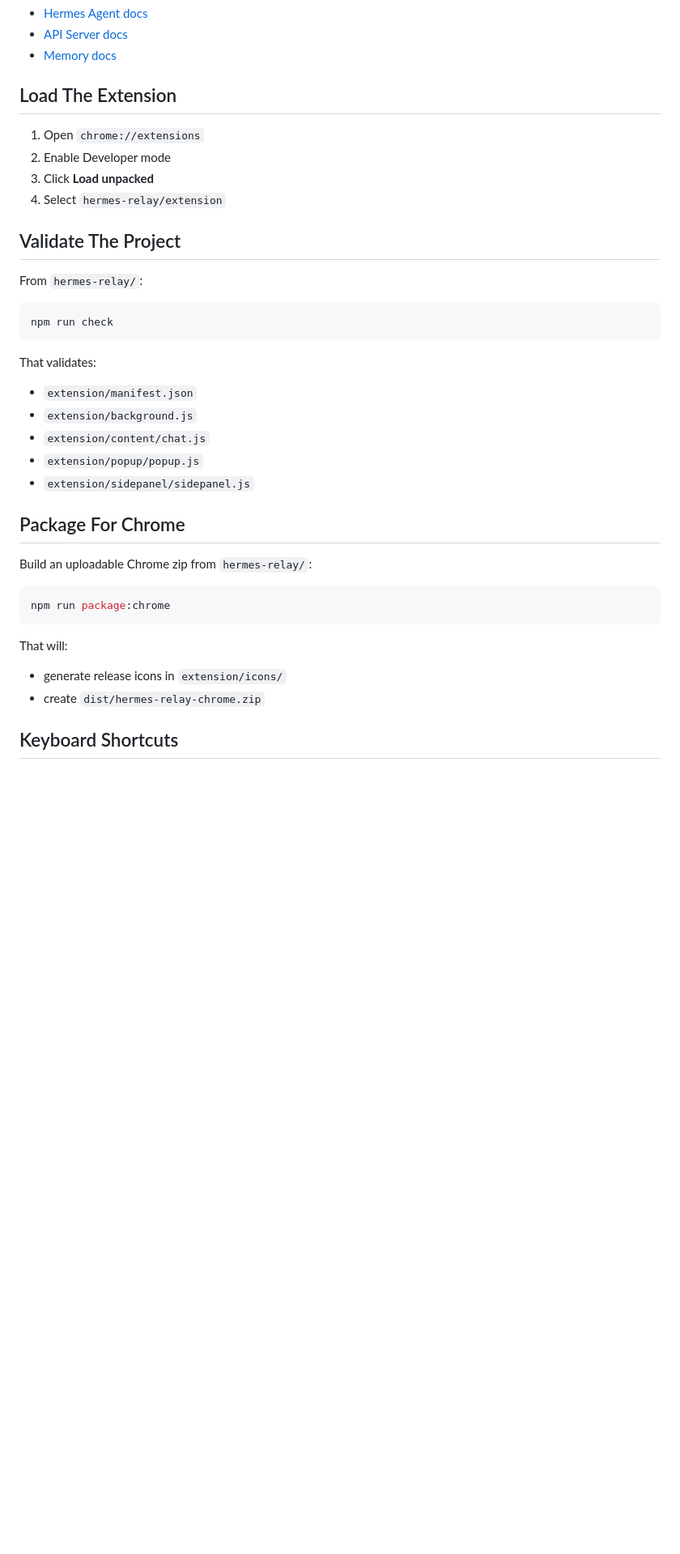
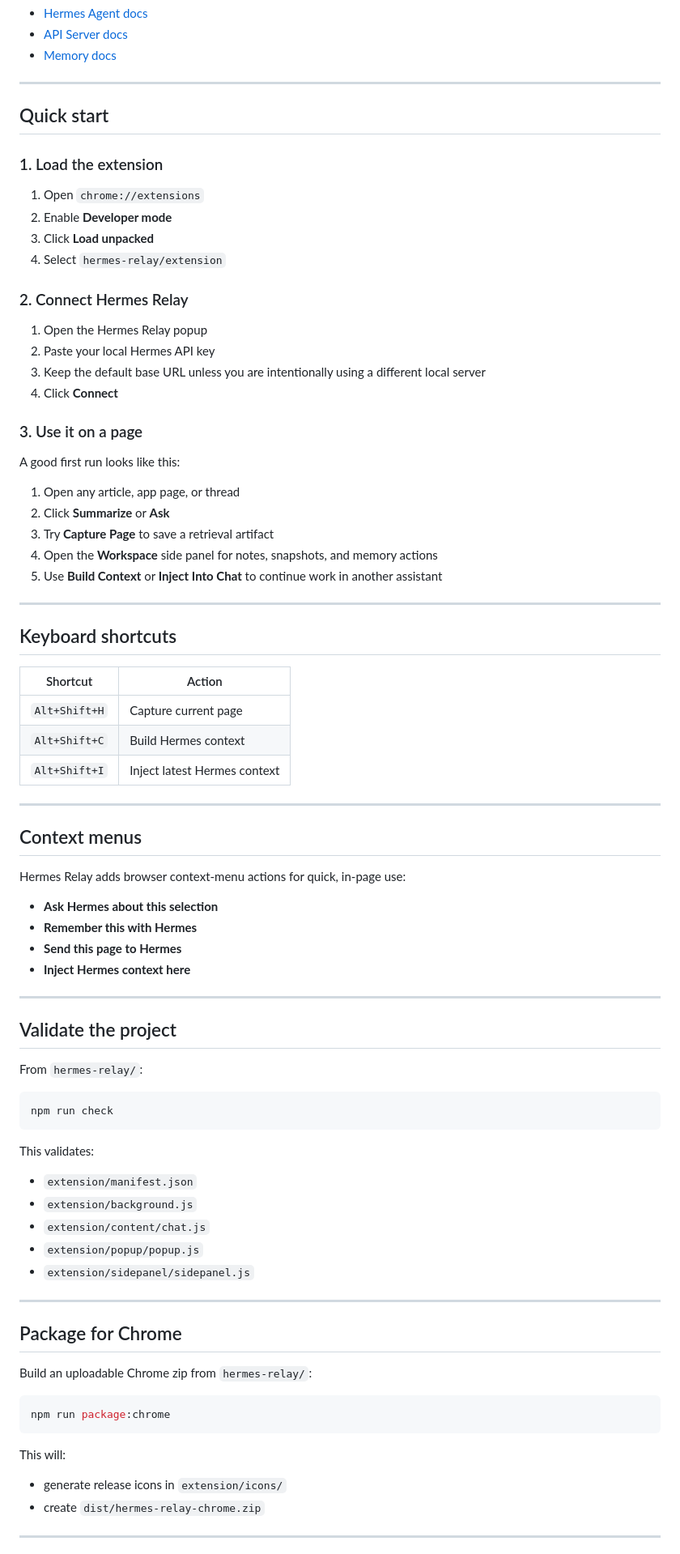
Before and after one commit to workingclassbuddha/hermes-relay-for-chrome, a Markdown page: README.md, the part around one of its changes. Shown at 81% size. GitHub-like rendering; blank space fills up the shorter version.

Commit message:
Rewrite README with polished product-style structure

````diff
--- a/README.md
+++ b/README.md
@@ -69,14 +131,58 @@ Official references:
 - [API Server docs](https://hermes-agent.nousresearch.com/docs/user-guide/features/api-server/)
 - [Memory docs](https://hermes-agent.nousresearch.com/docs/user-guide/features/memory/)
 
-## Load The Extension
+---
+
+## Quick start
+
+### 1. Load the extension
 
 1. Open `chrome://extensions`
-2. Enable Developer mode
+2. Enable **Developer mode**
 3. Click **Load unpacked**
 4. Select `hermes-relay/extension`
 
-## Validate The Project
+### 2. Connect Hermes Relay
+
+1. Open the Hermes Relay popup
+2. Paste your local Hermes API key
+3. Keep the default base URL unless you are intentionally using a different local server
+4. Click **Connect**
+
+### 3. Use it on a page
+
+A good first run looks like this:
+
+1. Open any article, app page, or thread
+2. Click **Summarize** or **Ask**
+3. Try **Capture Page** to save a retrieval artifact
+4. Open the **Workspace** side panel for notes, snapshots, and memory actions
+5. Use **Build Context** or **Inject Into Chat** to continue work in another assistant
+
+---
+
+## Keyboard shortcuts
+
+| Shortcut | Action |
+| --- | --- |
+| `Alt+Shift+H` | Capture current page |
+| `Alt+Shift+C` | Build Hermes context |
+| `Alt+Shift+I` | Inject latest Hermes context |
+
+---
+
+## Context menus
+
+Hermes Relay adds browser context-menu actions for quick, in-page use:
+
+- **Ask Hermes about this selection**
+- **Remember this with Hermes**
+- **Send this page to Hermes**
+- **Inject Hermes context here**
+
+---
+
+## Validate the project
 
 From `hermes-relay/`:
 
@@ -84,7 +190,7 @@ From `hermes-relay/`:
 npm run check
 ```
 
-That validates:
+This validates:
 
 - `extension/manifest.json`
 - `extension/background.js`
@@ -92,7 +198,9 @@ That validates:
 - `extension/popup/popup.js`
 - `extension/sidepanel/sidepanel.js`
 
-## Package For Chrome
+---
+
+## Package for Chrome
 
 Build an uploadable Chrome zip from `hermes-relay/`:
 
@@ -100,10 +208,10 @@ Build an uploadable Chrome zip from `hermes-relay/`:
 npm run package:chrome
 ```
 
-That will:
+This will:
 
 - generate release icons in `extension/icons/`
 - create `dist/hermes-relay-chrome.zip`
 
-## Keyboard Shortcuts
+---
 
````
Also changed, not shown: other parts of README.md (+105 -21 lines).
